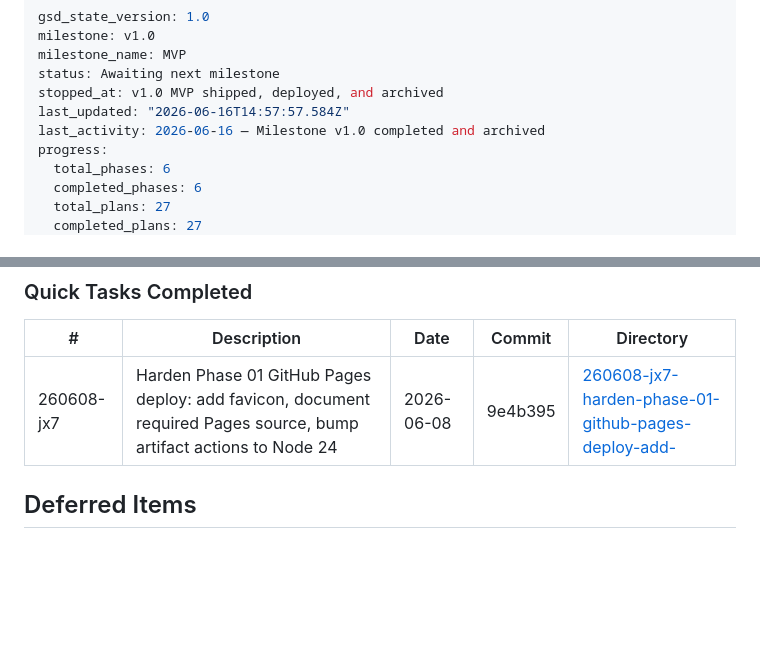
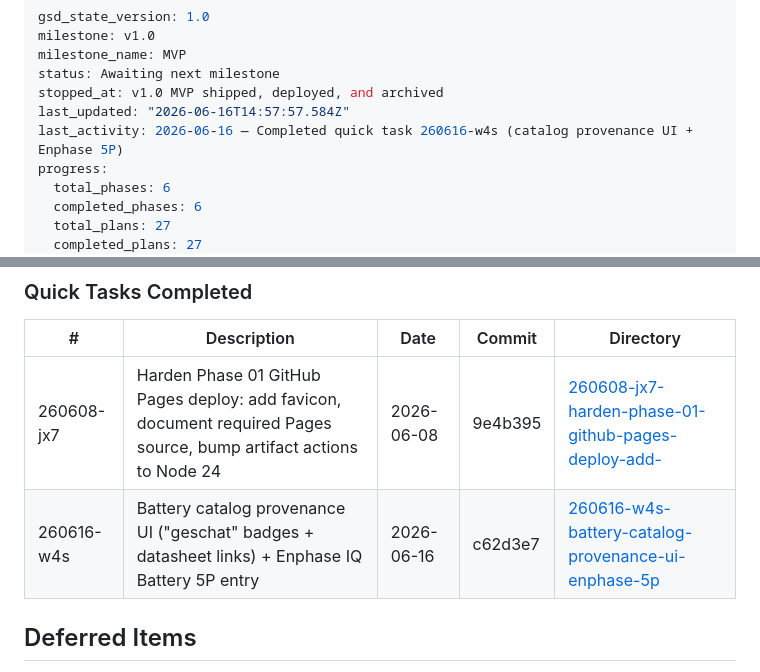
Before and after one commit to gjdenhertog/battery-calculator, a Markdown page: .planning/STATE.md, 2 parts joined by grey strips. Drawn GitHub-style; blank space fills up the shorter version.

Commit message:
docs(quick-260616-w4s): battery catalog provenance UI + Enphase 5P
Co-Authored-By: Claude Opus 4.8 (1M context) <noreply@anthropic.com>

```diff
--- a/.planning/STATE.md
+++ b/.planning/STATE.md
@@ -5,7 +5,7 @@ milestone_name: MVP
 status: Awaiting next milestone
 stopped_at: v1.0 MVP shipped, deployed, and archived
 last_updated: "2026-06-16T14:57:57.584Z"
-last_activity: 2026-06-16 — Milestone v1.0 completed and archived
+last_activity: 2026-06-16 — Completed quick task 260616-w4s (catalog provenance UI + Enphase 5P)
 progress:
   total_phases: 6
   completed_phases: 6
@@ -102,6 +102,7 @@ None yet.
 | # | Description | Date | Commit | Directory |
 |---|-------------|------|--------|-----------|
 | 260608-jx7 | Harden Phase 01 GitHub Pages deploy: add favicon, document required Pages source, bump artifact actions to Node 24 | 2026-06-08 | 9e4b395 | [260608-jx7-harden-phase-01-github-pages-deploy-add-](./quick/260608-jx7-harden-phase-01-github-pages-deploy-add-/) |
+| 260616-w4s | Battery catalog provenance UI ("geschat" badges + datasheet links) + Enphase IQ Battery 5P entry | 2026-06-16 | c62d3e7 | [260616-w4s-battery-catalog-provenance-ui-enphase-5p](./quick/260616-w4s-battery-catalog-provenance-ui-enphase-5p/) |
 
 ## Deferred Items
 
```
